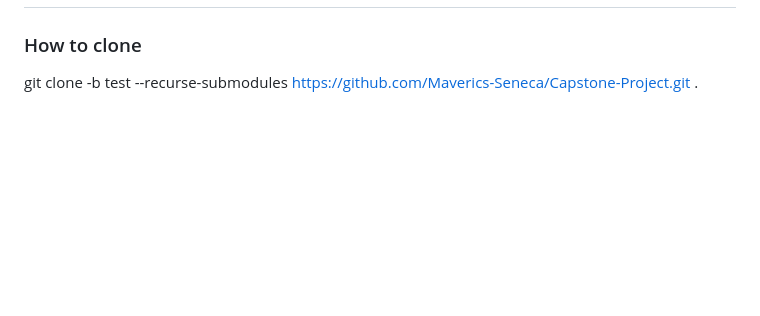
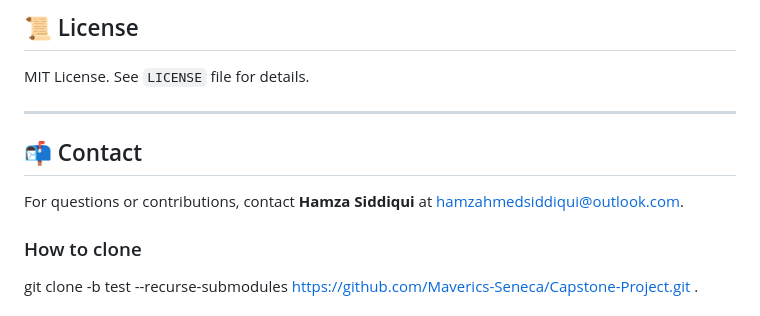
Before and after one commit to Maverics-Seneca/Capstone-Project, a Markdown page: README.md, the part around the change printed below. Drawn GitHub-style; blank space fills up the shorter version.

```diff
--- a/README.md
+++ b/README.md
@@ -4,3 +149,10 @@
+## 📜 License
+MIT License. See `LICENSE` file for details.
+
+---
+
+## 📬 Contact
+For questions or contributions, contact **Hamza Siddiqui** at hamzahmedsiddiqui@outlook.com.
 
 ### How to clone
 git clone -b test --recurse-submodules https://github.com/Maverics-Seneca/Capstone-Project.git .
```
Also changed, not shown: other parts of README.md (+147 -2 lines).
